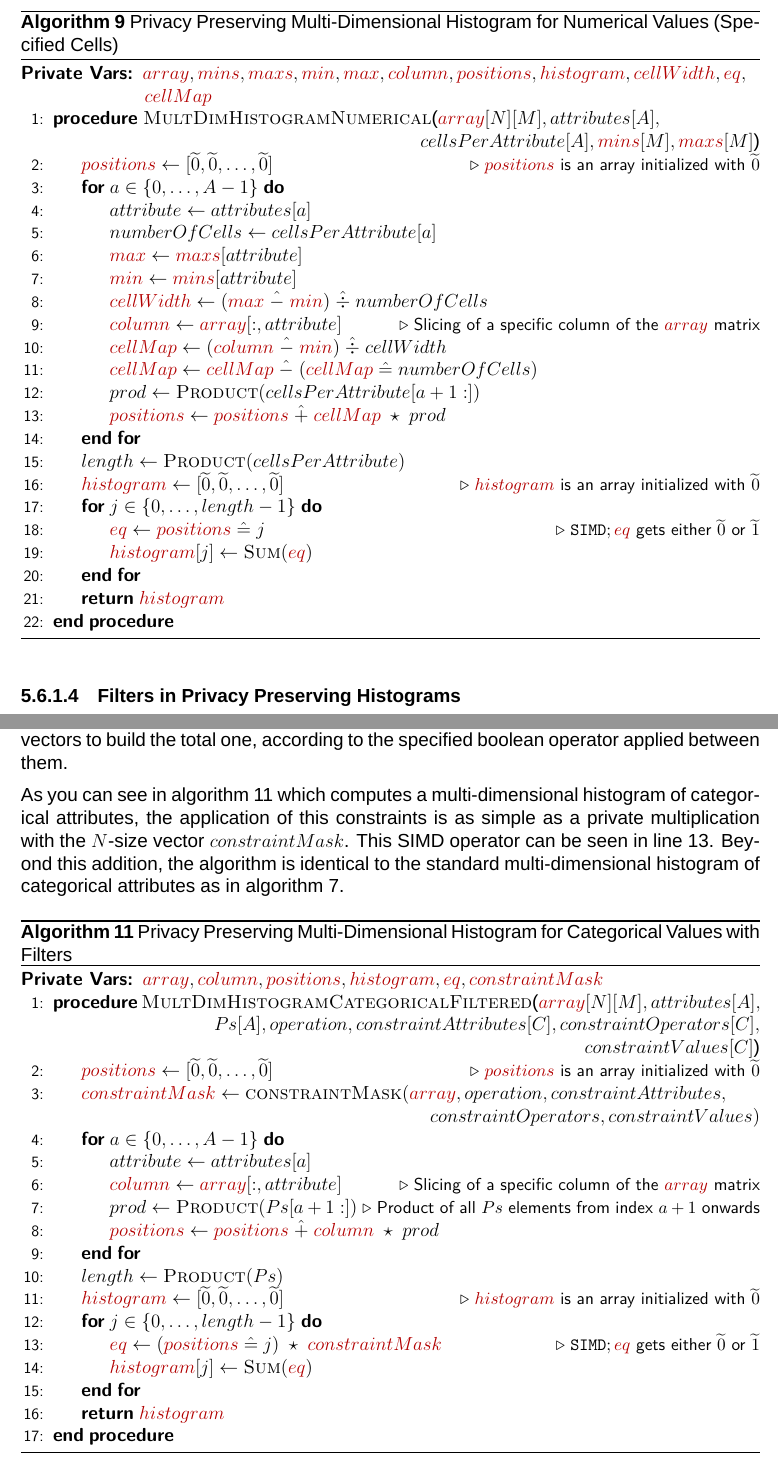
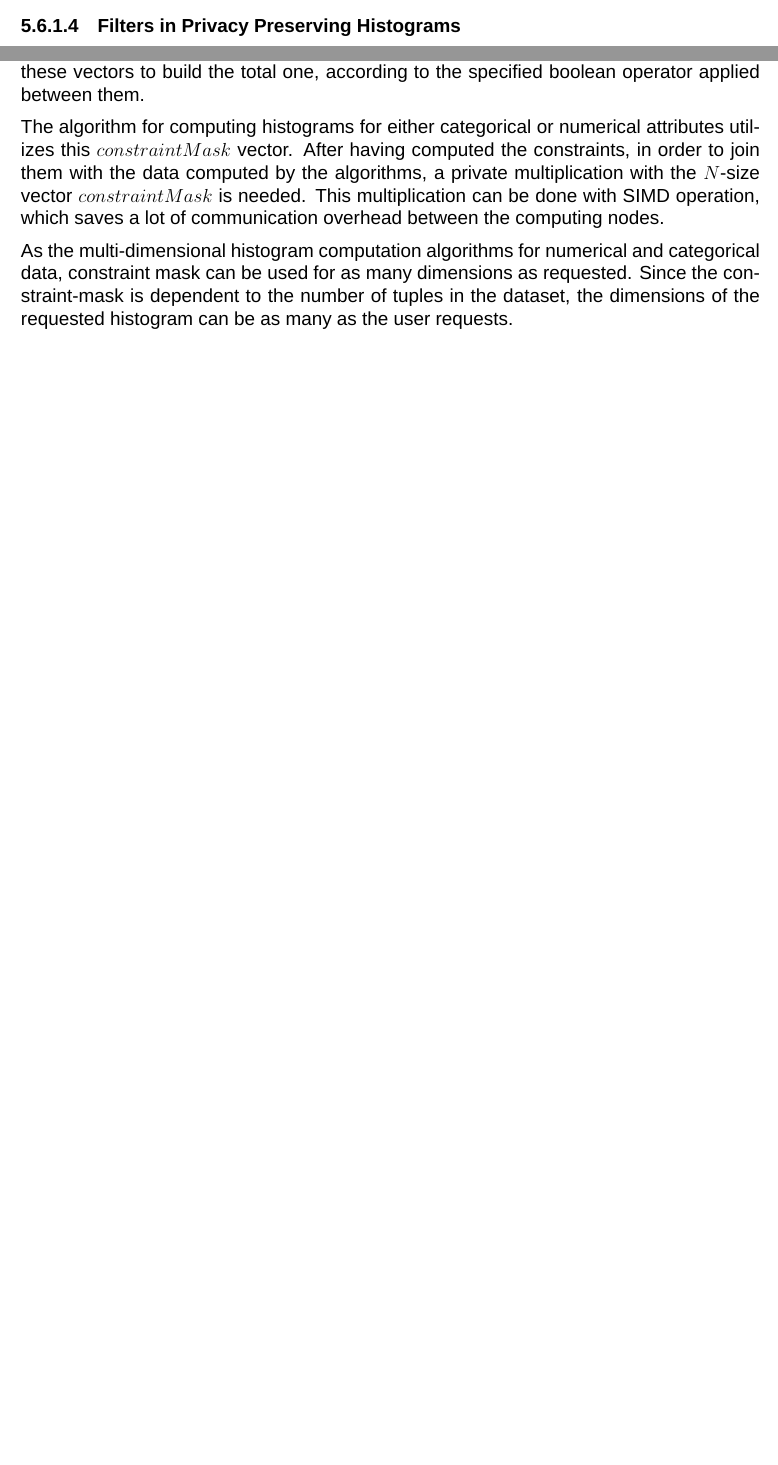
Before and after one commit to jimouris/master-thesis, a LaTeX thesis (thesis.tex, which reads histograms.tex): two parts of pages 54 and 57 of 106 before the commit and two parts of pages 53 and 56 of 105 after it, joined at a grey line, cut at the place of the change, the shorter picture padded with empty space. Compiled offline with XeLaTeX; a missing font is replaced by an installed copy or a similar font.

Commit message:
Remove some redundant algorithms

```diff
--- a/histograms.tex
+++ b/histograms.tex
@@ -241,7 +240,10 @@ In algorithm \ref{a:filters-constraint-mask} the aforementioned vector is $const
 In lines 14-20 we build this boolean mask for each constraint into the $eq$ vector, and in lines 21-27 we combine these vectors to build the total one, according to the specified boolean operator applied between them.
 
-As you can see in algorithm \ref{a:filters-2d-histogram} which computes a multi\hyp dimensional histogram of categorical attributes, the application of this constraints is as simple as a private multiplication with the $N$-size vector $constraintMask$.
-This SIMD operator can be seen in line 13.
-Beyond this addition, the algorithm is identical to the standard multi\hyp dimensional histogram of categorical attributes as in algorithm \ref{a:multidim-histogram-categorical}.
+The algorithm for computing histograms for either categorical or numerical attributes utilizes this $constraintMask$ vector.
+After having computed the constraints, in order to join them with the data computed by the algorithms, a private multiplication with the $N$-size vector $constraintMask$ is needed.
+This multiplication can be done with SIMD operation, which saves a lot of communication overhead between the computing nodes.
 
-\import{./}{algorithms/filters2.tex}
+As the multi\hyp dimensional histogram computation algorithms for numerical and categorical data, constraint mask can be used for as many dimensions as requested.
+Since the constraint\hyp mask is dependent to the number of tuples in the dataset, the dimensions of the requested histogram can be as many as the user requests.
+
+% \import{./}{algorithms/filters2.tex}
```
Also changed, not shown: histograms.tex (9 more changed lines).
